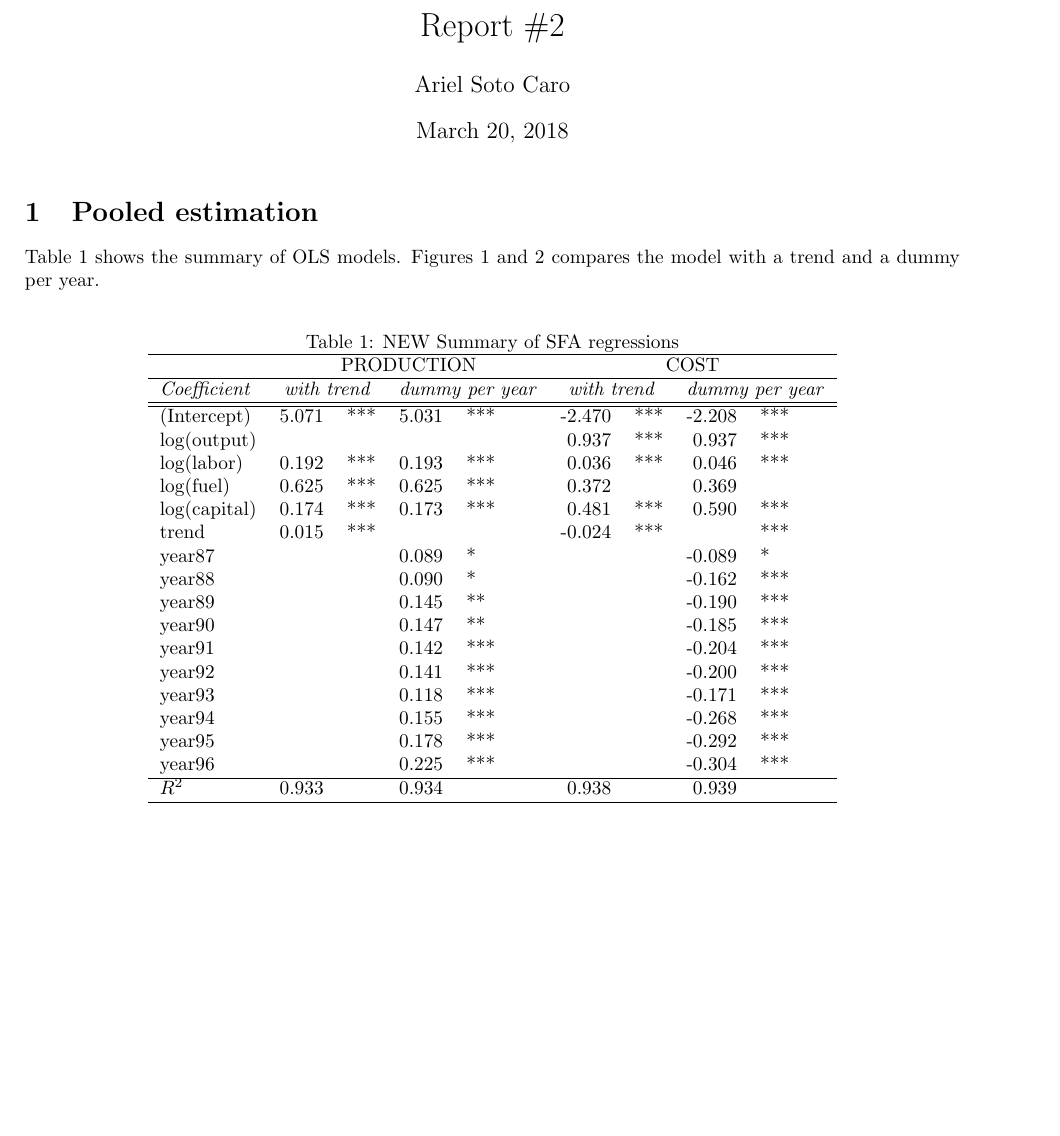
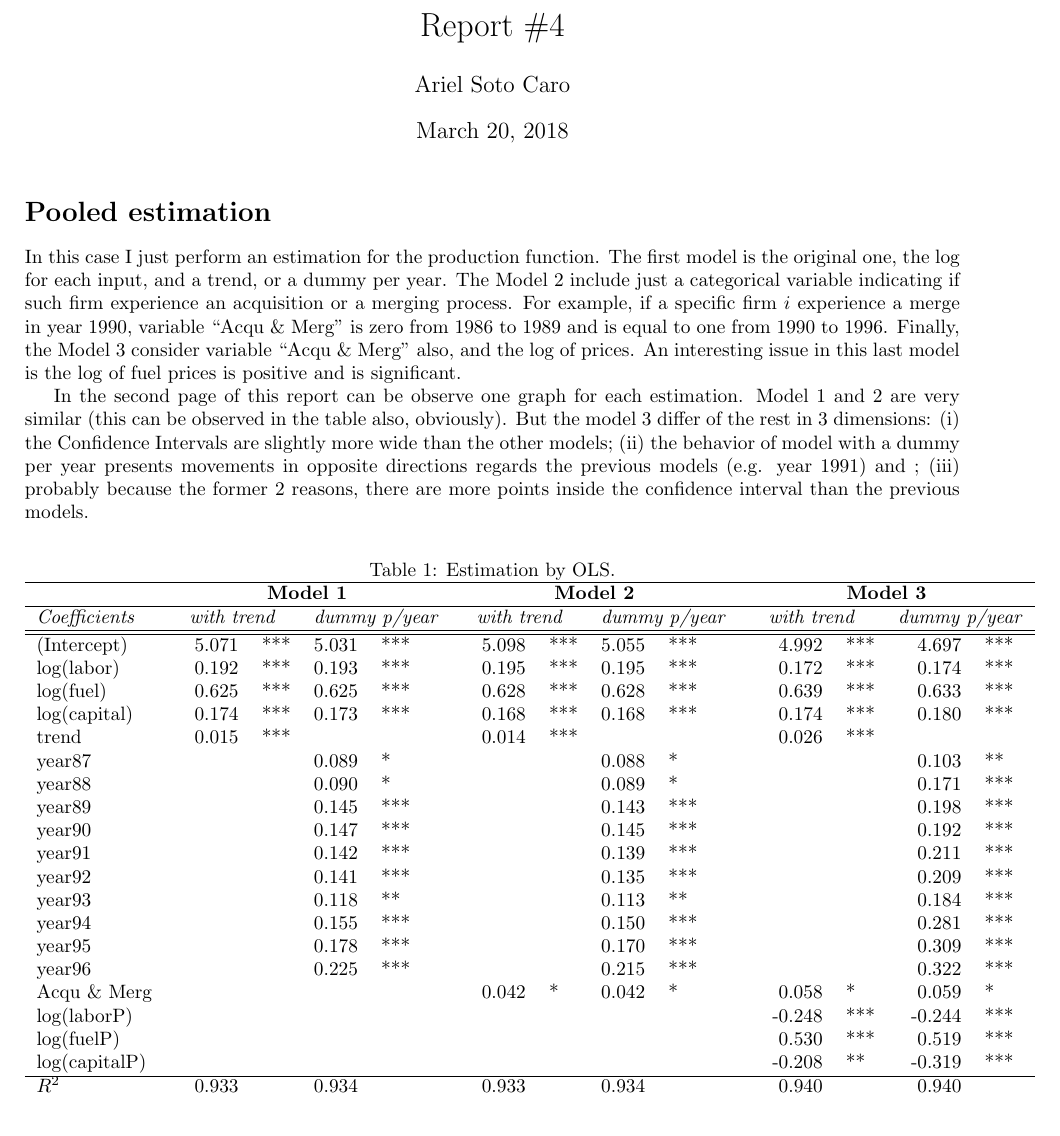
Before and after one commit to ArielSotoCaro/ReportsUFL, a LaTeX document (main.tex): part of page 1 of 2, cut so that both start at the same text. Compiled offline with pdfLaTeX.

Commit message:
Update on Overleaf.

```diff
--- a/main.tex
+++ b/main.tex
@@ -15,7 +15,7 @@
  top=20mm,
  }
 
-\title{Report \#2}
+\title{Report \#4}
 
 \author{Ariel Soto Caro}
 
@@ -24,36 +24,43 @@
 \begin{document}
 \maketitle
 
-\section{Pooled estimation}
-Table 1 shows the summary of OLS models. Figures 1 and 2 compares the model with a trend and a dummy per year.
+\section*{Pooled estimation}
+In this case I just perform an estimation for the production function. The first model is the original one, the log for each input, and a trend, or a dummy per year. The Model 2 include just a categorical variable indicating if such firm experience an acquisition or a merging process. For example, if a specific firm $i$ experience a merge in year 1990, variable ``Acqu \& Merg'' is zero from 1986 to 1989 and is equal to one from 1990 to 1996. Finally, the Model 3 consider variable ``Acqu \& Merg'' also, and the log of prices. An interesting issue in this last model is the log of fuel prices is positive and is significant.
 
+In the second page of this report can be observe one graph for each estimation. Model 1 and 2 are very similar (this can be observed in the table also, obviously). But the model 3 differ of the rest in 3 dimensions: (i) the Confidence Intervals are slightly more wide than the other models; (ii) the behavior of model with a dummy per year presents movements in opposite directions regards the previous models (e.g. year 1991) and ; (iii) probably because the former 2 reasons, there are more points inside the confidence interval than the previous models.
+
+
+
+% Table generated by Excel2LaTeX from sheet 'Sheet1'
 \begin{table}[H]
   \centering
-  \caption{NEW Summary of SFA regressions}
-  \scalebox{1.0}{
-    \begin{tabular}{lrrrrrrrr} \hline
-          & \multicolumn{4}{c}{PRODUCTION} & \multicolumn{4}{c}{COST} \\ \hline
-    \textit{Coefficient} & \multicolumn{2}{c}{\textit{with trend}} & \multicolumn{2}{c}{\textit{dummy per year}} & \multicolumn{2}{c}{\textit{with trend}} & \multicolumn{2}{c}{\textit{dummy per year}} \\ \hline \hline
-    (Intercept) & 5.071 & \multicolumn{1}{l}{***} & 5.031 & \multicolumn{1}{l}{***} & -2.470 & \multicolumn{1}{l}{***} & -2.208 & \multicolumn{1}{l}{***} \\
-    log(output) &       &       &       &       & 0.937 & \multicolumn{1}{l}{***}     & 0.937 & \multicolumn{1}{l}{***} \\
-    log(labor) & 0.192 & \multicolumn{1}{l}{***} & 0.193 & \multicolumn{1}{l}{***} & 0.036 & \multicolumn{1}{l}{***} & 0.046 & \multicolumn{1}{l}{***} \\
-    log(fuel) & 0.625 & \multicolumn{1}{l}{***} & 0.625 & \multicolumn{1}{l}{***} & 0.372 & \multicolumn{1}{l}{} & 0.369 & \multicolumn{1}{l}{} \\
-    log(capital) & 0.174 & \multicolumn{1}{l}{***} & 0.173 & \multicolumn{1}{l}{***} & 0.481 & \multicolumn{1}{l}{***} & 0.590 & \multicolumn{1}{l}{***} \\
-    trend & 0.015 & \multicolumn{1}{l}{***} &       &       & -0.024 & \multicolumn{1}{l}{***} &       & \multicolumn{1}{l}{***} \\
-    year87 &       &       & 0.089 & \multicolumn{1}{l}{*} &       &       & -0.089 & \multicolumn{1}{l}{*} \\
-    year88 &       &       & 0.090 & \multicolumn{1}{l}{*} &       &       & -0.162 & \multicolumn{1}{l}{***} \\
-    year89 &       &       & 0.145 & \multicolumn{1}{l}{**} &       &       & -0.190 & \multicolumn{1}{l}{***} \\
-    year90 &       &       & 0.147 & \multicolumn{1}{l}{**} &       &       & -0.185 & \multicolumn{1}{l}{***} \\
-    year91 &       &       & 0.142 & \multicolumn{1}{l}{***} &       &       & -0.204 & \multicolumn{1}{l}{***} \\
-    year92 &       &       & 0.141 & \multicolumn{1}{l}{***} &       &       & -0.200 & \multicolumn{1}{l}{***} \\
-    year93 &       &       & 0.118 & \multicolumn{1}{l}{***} &       &       & -0.171 & \multicolumn{1}{l}{***} \\
-    year94 &       &       & 0.155 & \multicolumn{1}{l}{***} &       &       & -0.268 & \multicolumn{1}{l}{***} \\
-    year95 &       &       & 0.178 & \multicolumn{1}{l}{***} &       &       & -0.292 & \multicolumn{1}{l}{***} \\
-    year96 &       &       & 0.225 & \multicolumn{1}{l}{***} &       &       & -0.304 & \multicolumn{1}{l}{***} \\ \hline
-    $R^2$  & 0.933 &       & 0.934 &       & 0.938 &       & 0.939 &  \\ \hline
+  \caption{Estimation by OLS.}
+    \begin{tabular}{lrlrlrlrlrlrl} \hline
+          & \multicolumn{4}{c}{\textbf{Model 1}}   & \multicolumn{4}{c}{\textbf{Model 2}}   & \multicolumn{4}{c}{\textbf{Model 3}} \\ \hline
+    \textit{Coefficients} & \multicolumn{2}{c}{\textit{with trend}} & \multicolumn{2}{c}{\textit{dummy p/year}} & \multicolumn{2}{c}{\textit{with trend}} & \multicolumn{2}{c}{\textit{dummy p/year}} & \multicolumn{2}{c}{\textit{with trend}} & \multicolumn{2}{c}{\textit{dummy p/year}} \\ \hline \hline
+    (Intercept) & 5.071 & ***   & 5.031 & ***   & 5.098 & ***   & 5.055 & ***   & 4.992 & ***   & 4.697 & *** \\
+    log(labor) & 0.192 & ***   & 0.193 & ***   & 0.195 & ***   & 0.195 & ***   & 0.172 & ***   & 0.174 & *** \\
+    log(fuel) & 0.625 & ***   & 0.625 & ***   & 0.628 & ***   & 0.628 & ***   & 0.639 & ***   & 0.633 & *** \\
+    log(capital) & 0.174 & ***   & 0.173 & ***   & 0.168 & ***   & 0.168 & ***   & 0.174 & ***   & 0.180 & *** \\
+    trend & 0.015 & ***   &       &       & 0.014 & ***   &       &       & 0.026 & ***   &       &  \\
+    year87 &       &       & 0.089 & *     &       &       & 0.088 & *     &       &       & 0.103 & ** \\
+    year88 &       &       & 0.090 & *     &       &       & 0.089 & *     &       &       & 0.171 & *** \\
+    year89 &       &       & 0.145 & ***   &       &       & 0.143 & ***   &       &       & 0.198 & *** \\
+    year90 &       &       & 0.147 & ***   &       &       & 0.145 & ***   &       &       & 0.192 & *** \\
+    year91 &       &       & 0.142 & ***   &       &       & 0.139 & ***   &       &       & 0.211 & *** \\
+    year92 &       &       & 0.141 & ***   &       &       & 0.135 & ***   &       &       & 0.209 & *** \\
+    year93 &       &       & 0.118 & **    &       &       & 0.113 & **    &       &       & 0.184 & *** \\
+    year94 &       &       & 0.155 & ***   &       &       & 0.150 & ***   &       &       & 0.281 & *** \\
+    year95 &       &       & 0.178 & ***   &       &       & 0.170 & ***   &       &       & 0.309 & *** \\
+    year96 &       &       & 0.225 & ***   &       &       & 0.215 & ***   &       &       & 0.322 & *** \\
+    Acqu \& Merg &       &       &       &       & 0.042 & *     & 0.042 & *     & 0.058 & *     & 0.059 & * \\
+    log(laborP) &       &       &       &       &       &       &       &       & -0.248 & ***   & -0.244 & *** \\
+    log(fuelP) &       &       &       &       &       &       &       &       & 0.530 & ***   & 0.519 & *** \\
+    log(capitalP) &       &       &       &       &       &       &       &       & -0.208 & **    & -0.319 & *** \\ \hline
+    $R^2$     & 0.933 &       & 0.934 &       & 0.933 &       & 0.934 &       & 0.940 &       & 0.940 &  \\
+    F-stat     & 3138.39 & ***   & 969   & ***   & 2516.73 & ***   & 901.9 & ***   & 1772.910 & ***   & 843.500 & *** \\ \hline
     \end{tabular}%
-    }
-  \label{tab2}%
+  \label{tab:addlabel}%
 \end{table}%
 
 
```
Also changed, not shown: Cost_ols.png (deleted), Prod_ols_model2.png (added), Prod_ols_model3.png (added), main.tex (11 more changed lines).
